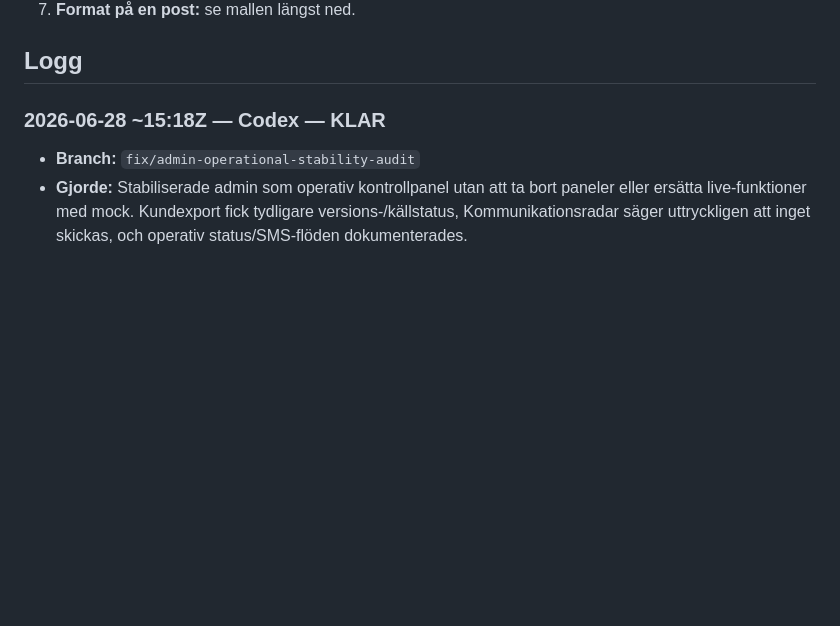
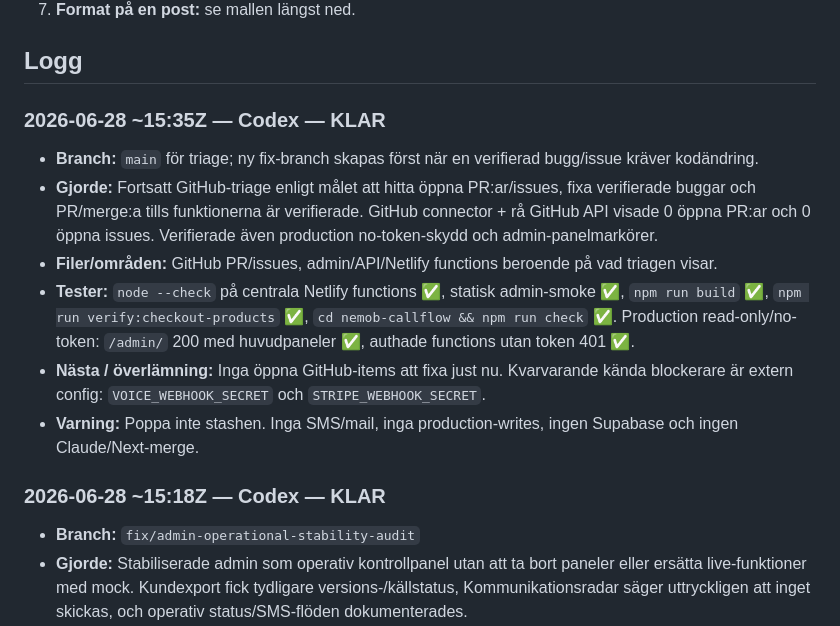
Before and after one commit to Litooo88/tubular-licorice-2179de, a Markdown page: docs/AGENT_SYNC_LOG.md, the part around the change. Rendered like a GitHub page; blank space fills up the shorter version.

Commit message:
Log GitHub triage status
Log GitHub triage status

```diff
--- a/docs/AGENT_SYNC_LOG.md
+++ b/docs/AGENT_SYNC_LOG.md
@@ -31,6 +31,26 @@ löpande "konversation".
 ## Logg
 
 <!-- Nyaste posten överst. Lägg nya poster direkt under denna rad. -->
+
+### 2026-06-28 ~15:35Z — Codex — KLAR
+
+- **Branch:** `main` för triage; ny fix-branch skapas först när en verifierad
+  bugg/issue kräver kodändring.
+- **Gjorde:** Fortsatt GitHub-triage enligt målet att hitta öppna PR:ar/issues,
+  fixa verifierade buggar och PR/merge:a tills funktionerna är verifierade.
+  GitHub connector + rå GitHub API visade 0 öppna PR:ar och 0 öppna issues.
+  Verifierade även production no-token-skydd och admin-panelmarkörer.
+- **Filer/områden:** GitHub PR/issues, admin/API/Netlify functions beroende på
+  vad triagen visar.
+- **Tester:** `node --check` på centrala Netlify functions ✅, statisk
+  admin-smoke ✅, `npm run build` ✅, `npm run verify:checkout-products` ✅,
+  `cd nemob-callflow && npm run check` ✅. Production read-only/no-token:
+  `/admin/` 200 med huvudpaneler ✅, authade functions utan token 401 ✅.
+- **Nästa / överlämning:** Inga öppna GitHub-items att fixa just nu. Kvarvarande
+  kända blockerare är extern config: `VOICE_WEBHOOK_SECRET` och
+  `STRIPE_WEBHOOK_SECRET`.
+- **Varning:** Poppa inte stashen. Inga SMS/mail, inga production-writes, ingen
+  Supabase och ingen Claude/Next-merge.
 
 ### 2026-06-28 ~15:18Z — Codex — KLAR
 
```
